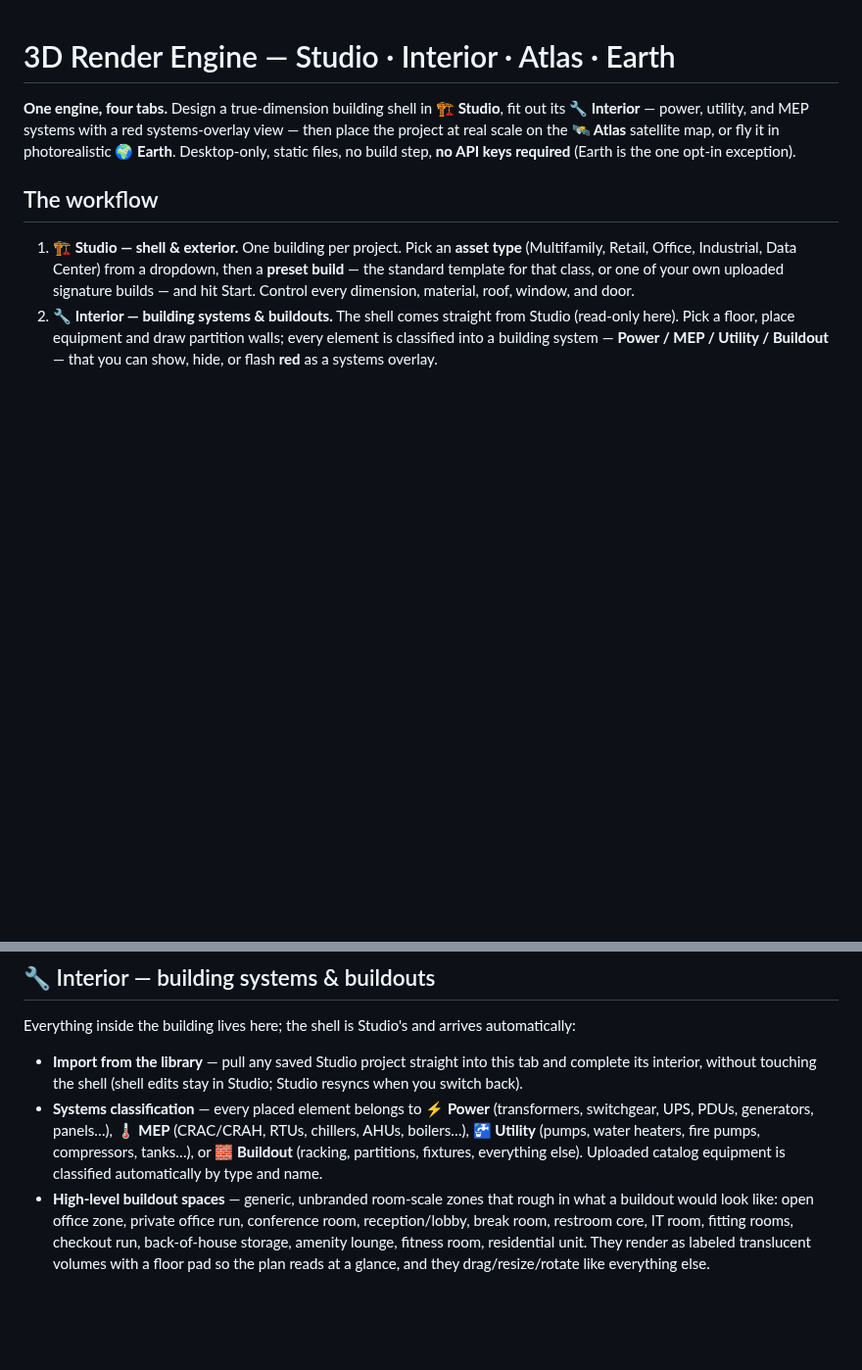
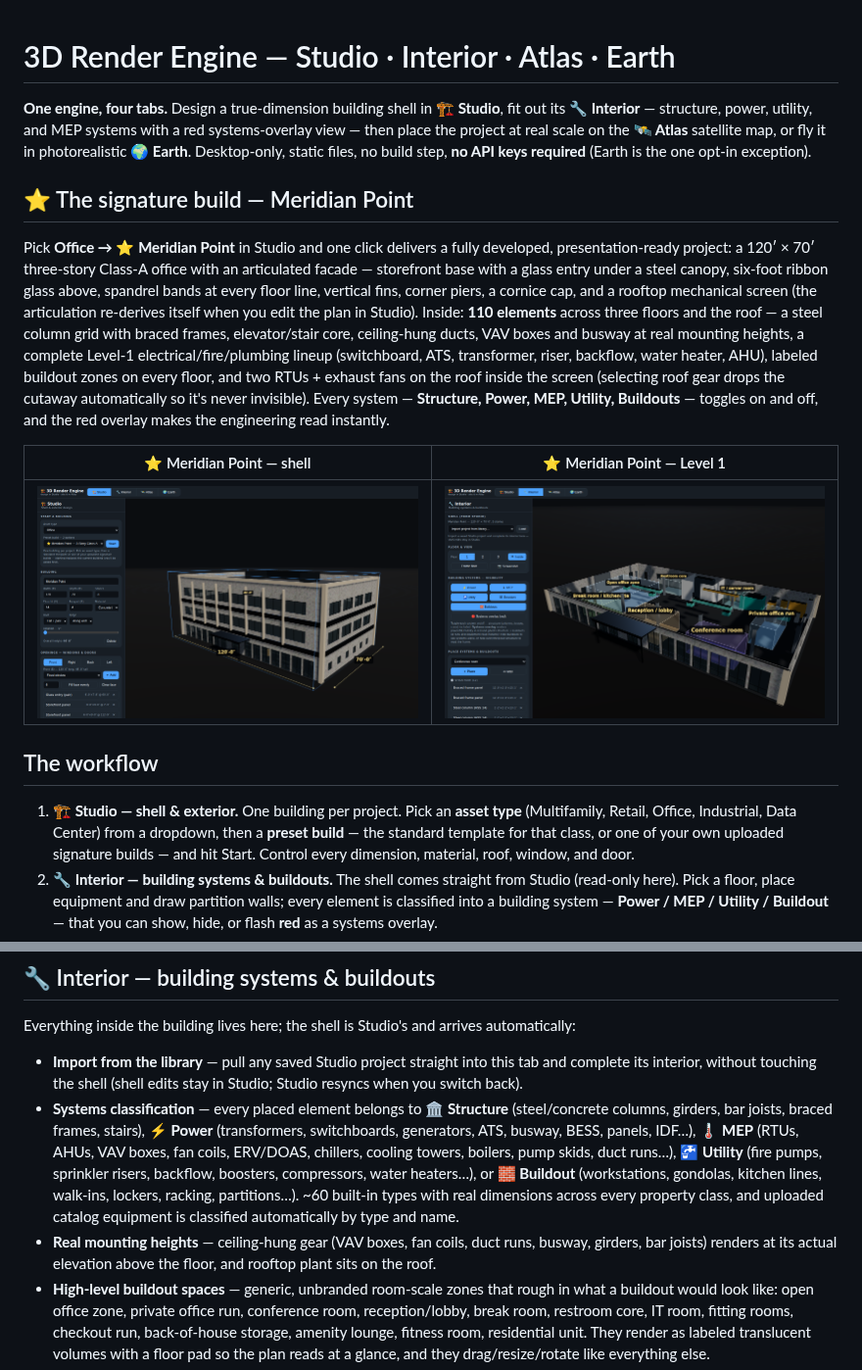
Before and after one commit to ezraharris385/3D-Render, a Markdown page: README.md, 2 parts joined by grey strips. Shown at 98% size. Rendered like a GitHub page; pictures changed too: docs/signature-interior.png (added), docs/signature.png (added); blank space fills up the shorter version.

```diff
--- a/README.md
+++ b/README.md
@@ -1,6 +1,14 @@
 # 3D Render Engine — Studio · Interior · Atlas · Earth
 
-**One engine, four tabs.** Design a true-dimension building shell in **🏗️ Studio**, fit out its **🔧 Interior** — power, utility, and MEP systems with a red systems-overlay view — then place the project at real scale on the **🛰️ Atlas** satellite map, or fly it in photorealistic **🌍 Earth**. Desktop-only, static files, no build step, **no API keys required** (Earth is the one opt-in exception).
+**One engine, four tabs.** Design a true-dimension building shell in **🏗️ Studio**, fit out its **🔧 Interior** — structure, power, utility, and MEP systems with a red systems-overlay view — then place the project at real scale on the **🛰️ Atlas** satellite map, or fly it in photorealistic **🌍 Earth**. Desktop-only, static files, no build step, **no API keys required** (Earth is the one opt-in exception).
+
+## ⭐ The signature build — Meridian Point
+
+Pick **Office → ⭐ Meridian Point** in Studio and one click delivers a fully developed, presentation-ready project: a 120′ × 70′ three-story Class-A office with an articulated facade — storefront base with a glass entry under a steel canopy, six-foot ribbon glass above, spandrel bands at every floor line, vertical fins, corner piers, a cornice cap, and a rooftop mechanical screen (the articulation re-derives itself when you edit the plan in Studio). Inside: **110 elements** across three floors and the roof — a steel column grid with braced frames, elevator/stair core, ceiling-hung ducts, VAV boxes and busway at real mounting heights, a complete Level-1 electrical/fire/plumbing lineup (switchboard, ATS, transformer, riser, backflow, water heater, AHU), labeled buildout zones on every floor, and two RTUs + exhaust fans on the roof inside the screen (selecting roof gear drops the cutaway automatically so it's never invisible). Every system — **Structure, Power, MEP, Utility, Buildouts** — toggles on and off, and the red overlay makes the engineering read instantly.
+
+| ⭐ Meridian Point — shell | ⭐ Meridian Point — Level 1 |
+| --- | --- |
+| ![Signature shell](docs/signature.png) | ![Signature interior](docs/signature-interior.png) |
 
 ## The workflow
 
@@ -37,7 +45,8 @@ A black-space design studio where **nothing is left to guess**:
 Everything inside the building lives here; the shell is Studio's and arrives automatically:
 
 - **Import from the library** — pull any saved Studio project straight into this tab and complete its interior, without touching the shell (shell edits stay in Studio; Studio resyncs when you switch back).
-- **Systems classification** — every placed element belongs to **⚡ Power** (transformers, switchgear, UPS, PDUs, generators, panels…), **🌡 MEP** (CRAC/CRAH, RTUs, chillers, AHUs, boilers…), **🚰 Utility** (pumps, water heaters, fire pumps, compressors, tanks…), or **🧱 Buildout** (racking, partitions, fixtures, everything else). Uploaded catalog equipment is classified automatically by type and name.
+- **Systems classification** — every placed element belongs to **🏛 Structure** (steel/concrete columns, girders, bar joists, braced frames, stairs), **⚡ Power** (transformers, switchboards, generators, ATS, busway, BESS, panels, IDF…), **🌡 MEP** (RTUs, AHUs, VAV boxes, fan coils, ERV/DOAS, chillers, cooling towers, boilers, pump skids, duct runs…), **🚰 Utility** (fire pumps, sprinkler risers, backflow, boosters, compressors, water heaters…), or **🧱 Buildout** (workstations, gondolas, kitchen lines, walk-ins, lockers, racking, partitions…). ~60 built-in types with real dimensions across every property class, and uploaded catalog equipment is classified automatically by type and name.
+- **Real mounting heights** — ceiling-hung gear (VAV boxes, fan coils, duct runs, busway, girders, bar joists) renders at its actual elevation above the floor, and rooftop plant sits on the roof.
 - **High-level buildout spaces** — generic, unbranded room-scale zones that rough in what a buildout would look like: open office zone, private office run, conference room, reception/lobby, break room, restroom core, IT room, fitting rooms, checkout run, back-of-house storage, amenity lounge, fitness room, residential unit. They render as labeled translucent volumes with a floor pad so the plan reads at a glance, and they drag/resize/rotate like everything else.
 - **Sorted everywhere** — the palette is grouped Power / MEP / Utility / **Buildout — spaces** / **Buildout — fixtures & equipment**, alphabetized within each group; the placed-items list is grouped by system with headers and counts (spaces first, then fixtures, walls last).
 - **Visibility per system** — four toggle buttons show/hide each system independently: hide Buildouts to see the systems alone, or hide systems to see the finished interior.
```
Also changed, not shown: other parts of README.md (+1 -1 lines), 6 other files.
